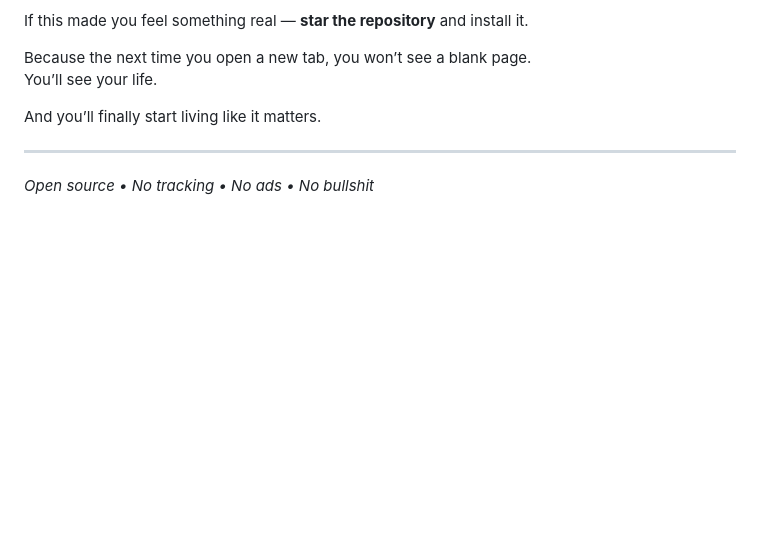
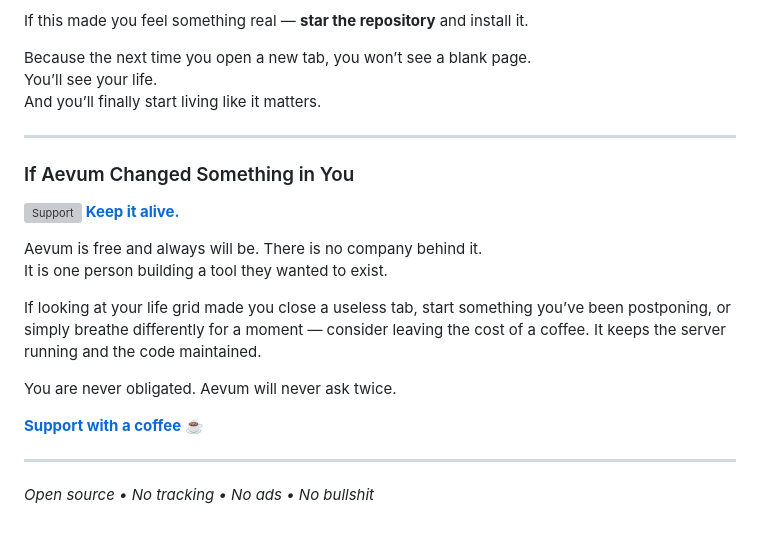
Before and after one commit to imsovikde/Aevum, a Markdown page: README.md, the part around the change. Drawn GitHub-style; blank space fills up the shorter version; grey boxes are pictures that could not be loaded.

Commit message:
Revise README with support details and formatting
Updated README to include support information and adjusted formatting.

```diff
--- a/README.md
+++ b/README.md
@@ -95,9 +95,23 @@ If this made you feel something real — **star the repository** and install it.
 
 Because the next time you open a new tab, you won’t see a blank page.
 You’ll see your life.
-
 And you’ll finally start living like it matters.
 
 ---
 
+### If Aevum Changed Something in You
+
+[<img src="icons/support-icon.svg" width="28" height="28" alt="Support" style="vertical-align: middle; margin-right: 10px;"> **Keep it alive.**](https://buymeacoffee.com/souvikdey)
+
+Aevum is free and always will be. There is no company behind it.
+It is one person building a tool they wanted to exist.
+
+If looking at your life grid made you close a useless tab, start something you’ve been postponing, or simply breathe differently for a moment — consider leaving the cost of a coffee. It keeps the server running and the code maintained.
+
+You are never obligated. Aevum will never ask twice.
+
+**[Support with a coffee ☕](https://buymeacoffee.com/souvikdey)**
+
+---
+
 *Open source • No tracking • No ads • No bullshit*
```
